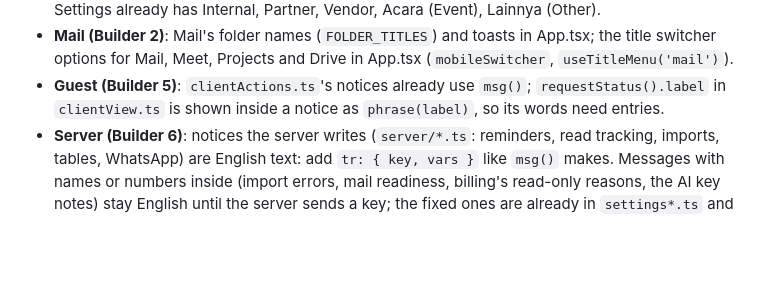
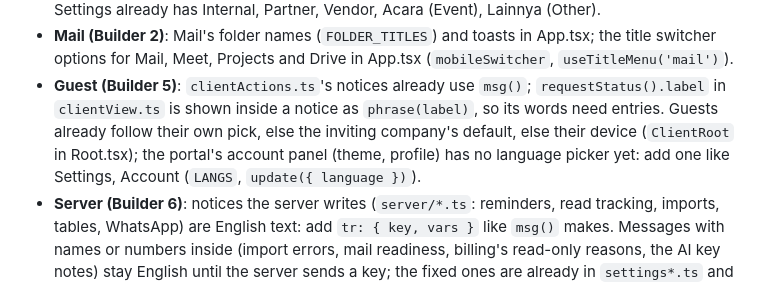
Before and after one commit to aqeeljundiy/sprint2go, a Markdown page: docs/i18n.md, the part around the change. Drawn GitHub-style; blank space fills up the shorter version.

Commit message:
docs/i18n.md: the guest portal's language
Co-Authored-By: Claude Opus 5.5 <noreply@anthropic.com>

```diff
--- a/docs/i18n.md
+++ b/docs/i18n.md
@@ -274,7 +274,9 @@ words in your own file (and `mark()` or a getter where it's defined) is usually
 - **Mail (Builder 2)**: Mail's folder names (`FOLDER_TITLES`) and toasts in App.tsx; the title switcher options for
   Mail, Meet, Projects and Drive in App.tsx (`mobileSwitcher`, `useTitleMenu('mail')`).
 - **Guest (Builder 5)**: `clientActions.ts`'s notices already use `msg()`; `requestStatus().label` in `clientView.ts`
-  is shown inside a notice as `phrase(label)`, so its words need entries.
+  is shown inside a notice as `phrase(label)`, so its words need entries. Guests already follow their own pick, else
+  the inviting company's default, else their device (`ClientRoot` in Root.tsx); the portal's account panel (theme,
+  profile) has no language picker yet: add one like Settings, Account (`LANGS`, `update({ language })`).
 - **Server (Builder 6)**: notices the server writes (`server/*.ts`: reminders, read tracking, imports, tables, WhatsApp)
   are English text: add `tr: { key, vars }` like `msg()` makes. Messages with names or numbers inside (import errors,
   mail readiness, billing's read-only reasons, the AI key notes) stay English until the server sends a key; the fixed
```
